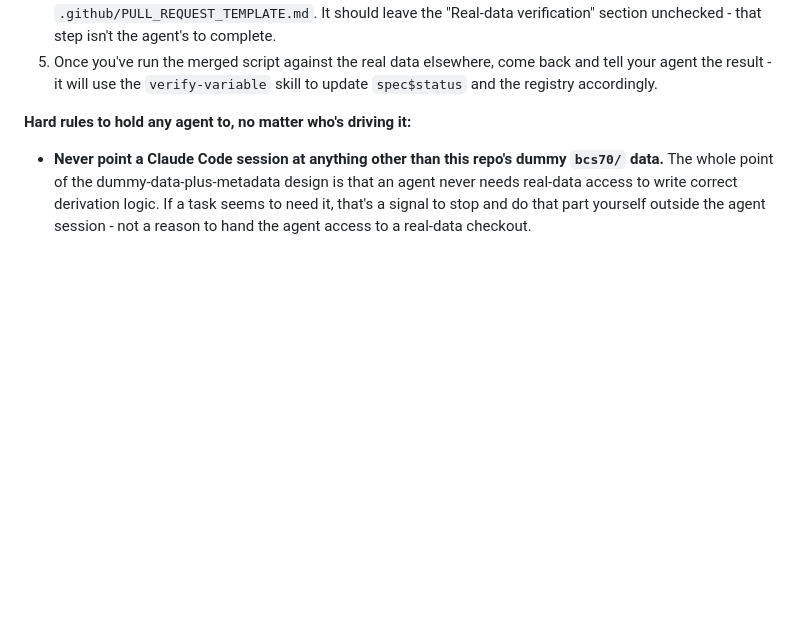
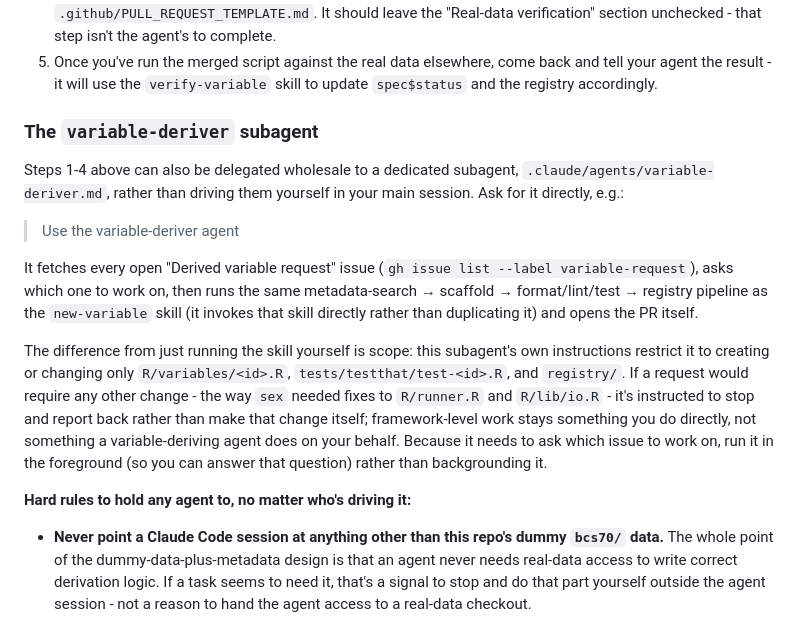
Before and after one commit to CLS-Data/bcs70-core, a Markdown page: CONTRIBUTING.md, the part around the change. Drawn GitHub-style; blank space fills up the shorter version.

```diff
--- a/CONTRIBUTING.md
+++ b/CONTRIBUTING.md
@@ -81,6 +81,30 @@ the R packages listed under [Commands](#commands).
 5. Once you've run the merged script against the real data elsewhere, come
    back and tell your agent the result - it will use the `verify-variable`
    skill to update `spec$status` and the registry accordingly.
+
+### The `variable-deriver` subagent
+
+Steps 1-4 above can also be delegated wholesale to a dedicated subagent,
+`.claude/agents/variable-deriver.md`, rather than driving them yourself in
+your main session. Ask for it directly, e.g.:
+
+> Use the variable-deriver agent
+
+It fetches every open "Derived variable request" issue (`gh issue list
+--label variable-request`), asks which one to work on, then runs the same
+metadata-search → scaffold → format/lint/test → registry pipeline as the
+`new-variable` skill (it invokes that skill directly rather than
+duplicating it) and opens the PR itself.
+
+The difference from just running the skill yourself is scope: this
+subagent's own instructions restrict it to creating or changing only
+`R/variables/<id>.R`, `tests/testthat/test-<id>.R`, and `registry/`. If a
+request would require any other change - the way `sex` needed fixes to
+`R/runner.R` and `R/lib/io.R` - it's instructed to stop and report back
+rather than make that change itself; framework-level work stays something
+you do directly, not something a variable-deriving agent does on your
+behalf. Because it needs to ask which issue to work on, run it in the
+foreground (so you can answer that question) rather than backgrounding it.
 
 **Hard rules to hold any agent to, no matter who's driving it:**
 
```
Also changed, not shown: .claude/agents/variable-deriver.md (added, +101 -0 lines), CLAUDE.md (+3 -0 lines).
